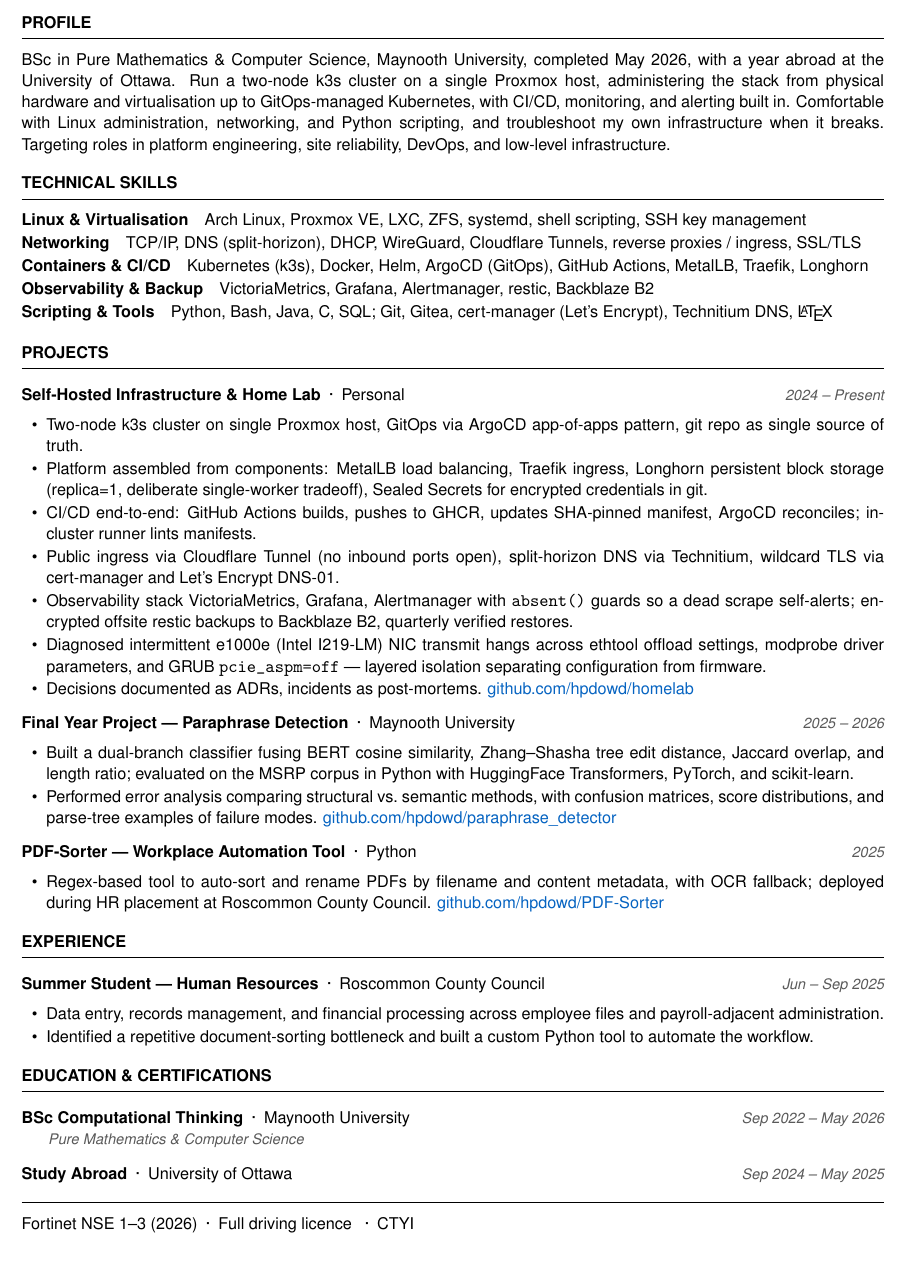
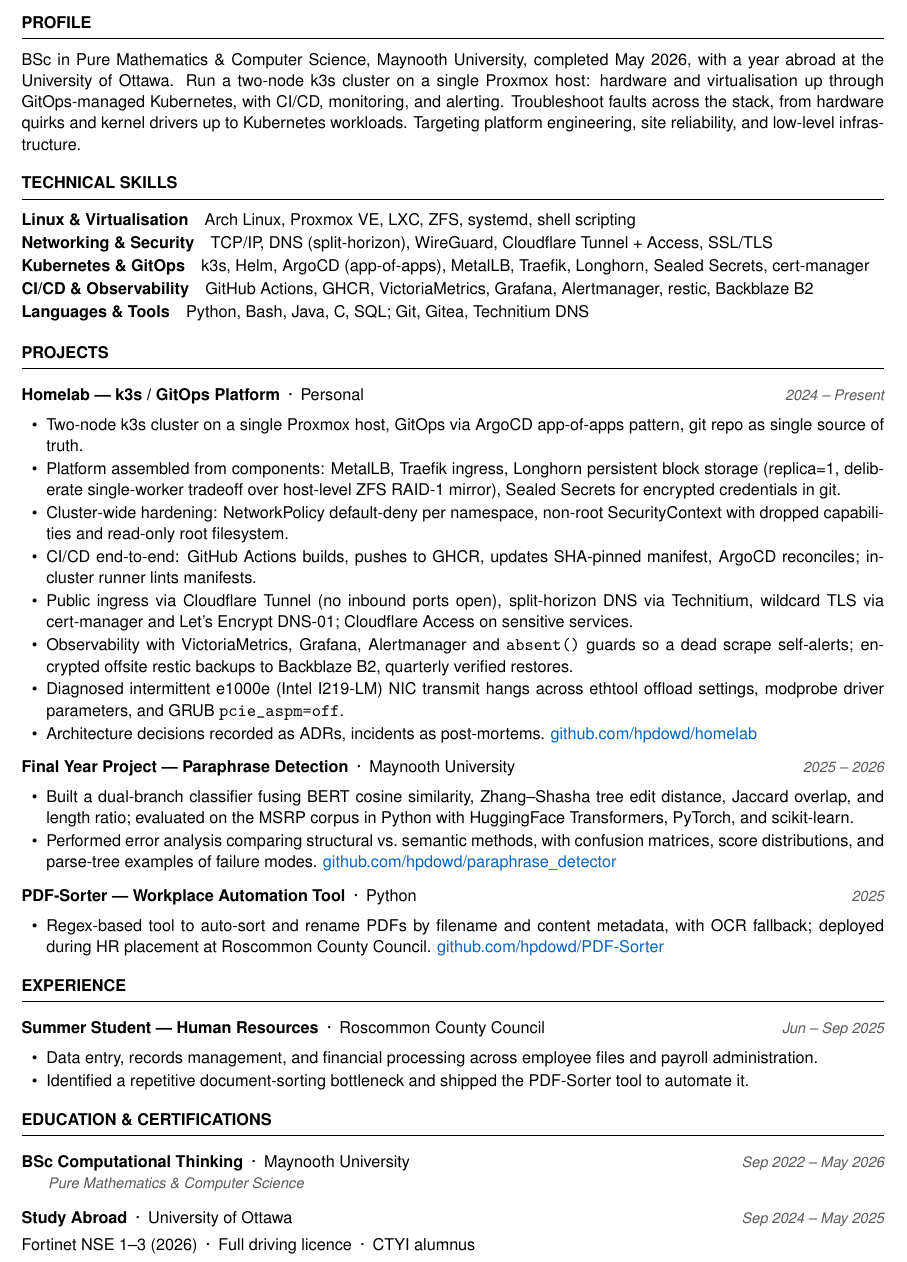
Before and after one commit to hpdowd/portfolio, a LaTeX CV (web/cv/resume.tex): part of the page, cut so that both start at the same text. Compiled offline with pdfLaTeX.

Commit message:
cv: update to cv

```diff
--- a/web/cv/resume.tex
+++ b/web/cv/resume.tex
@@ -45,45 +45,44 @@
 \end{center}
 
 \section{Profile}
-BSc in Pure Mathematics \& Computer Science, Maynooth University, completed May 2026, with a year abroad at the University of Ottawa. Run a two-node k3s cluster on a single Proxmox host, administering the stack from physical hardware and virtualisation up to GitOps-managed Kubernetes, with CI/CD, monitoring, and alerting built in. Comfortable with Linux administration, networking, and Python scripting, and troubleshoot my own infrastructure when it breaks. Targeting roles in platform engineering, site reliability, DevOps, and low-level infrastructure.
+BSc in Pure Mathematics \& Computer Science, Maynooth University, completed May 2026, with a year abroad at the University of Ottawa. Run a two-node k3s cluster on a single Proxmox host: hardware and virtualisation up through GitOps-managed Kubernetes, with CI/CD, monitoring, and alerting. Troubleshoot faults across the stack, from hardware quirks and kernel drivers up to Kubernetes workloads. Targeting platform engineering, site reliability, and low-level infrastructure.
 
 \section{Technical Skills}
-\skillsline{Linux \& Virtualisation}{Arch Linux, Proxmox VE, LXC, ZFS, systemd, shell scripting, SSH key management}
-\skillsline{Networking}{TCP/IP, DNS (split-horizon), DHCP, WireGuard, Cloudflare Tunnels, reverse proxies / ingress, SSL/TLS}
-\skillsline{Containers \& CI/CD}{Kubernetes (k3s), Docker, Helm, ArgoCD (GitOps), GitHub Actions, MetalLB, Traefik, Longhorn}
-\skillsline{Observability \& Backup}{VictoriaMetrics, Grafana, Alertmanager, restic, Backblaze B2}
-\skillsline{Scripting \& Tools}{Python, Bash, Java, C, SQL; Git, Gitea, cert-manager (Let's Encrypt), Technitium DNS, \LaTeX}
+\skillsline{Linux \& Virtualisation}{Arch Linux, Proxmox VE, LXC, ZFS, systemd, shell scripting}
+\skillsline{Networking \& Security}{TCP/IP, DNS (split-horizon), WireGuard, Cloudflare Tunnel + Access, SSL/TLS}
+\skillsline{Kubernetes \& GitOps}{k3s, Helm, ArgoCD (app-of-apps), MetalLB, Traefik, Longhorn, Sealed Secrets, cert-manager}
+\skillsline{CI/CD \& Observability}{GitHub Actions, GHCR, VictoriaMetrics, Grafana, Alertmanager, restic, Backblaze B2}
+\skillsline{Languages \& Tools}{Python, Bash, Java, C, SQL; Git, Gitea, Technitium DNS}
 
 \section{Projects}
-\cventry{Self-Hosted Infrastructure \& Home Lab}{Personal}{2024 -- Present}
+\cventry{Homelab --- k3s / GitOps Platform}{Personal}{2024 -- Present}
 \begin{cvitems}
-  \item Two-node k3s cluster on single Proxmox host, GitOps via ArgoCD app-of-apps pattern, git repo as single source of truth.
-  \item Platform assembled from components: MetalLB load balancing, Traefik ingress, Longhorn persistent block storage (replica=1, deliberate single-worker tradeoff), Sealed Secrets for encrypted credentials in git.
+  \item Two-node k3s cluster on a single Proxmox host, GitOps via ArgoCD app-of-apps pattern, git repo as single source of truth.
+  \item Platform assembled from components: MetalLB, Traefik ingress, Longhorn persistent block storage (replica=1, deliberate single-worker tradeoff over host-level ZFS RAID-1 mirror), Sealed Secrets for encrypted credentials in git.
+  \item Cluster-wide hardening: NetworkPolicy default-deny per namespace, non-root SecurityContext with dropped capabilities and read-only root filesystem.
   \item CI/CD end-to-end: GitHub Actions builds, pushes to GHCR, updates SHA-pinned manifest, ArgoCD reconciles; in-cluster runner lints manifests.
-  \item Public ingress via Cloudflare Tunnel (no inbound ports open), split-horizon DNS via Technitium, wildcard TLS via cert-manager and Let's Encrypt DNS-01.
-  \item Observability stack VictoriaMetrics, Grafana, Alertmanager with \texttt{absent()} guards so a dead scrape self-alerts; encrypted offsite restic backups to Backblaze B2, quarterly verified restores.
-  \item Diagnosed intermittent e1000e (Intel I219-LM) NIC transmit hangs across ethtool offload settings, modprobe driver parameters, and GRUB \texttt{pcie\_aspm=off} — layered isolation separating configuration from firmware.
-  \item Decisions documented as ADRs, incidents as post-mortems. \href{https://github.com/hpdowd/homelab}{github.com/hpdowd/homelab}
+  \item Public ingress via Cloudflare Tunnel (no inbound ports open), split-horizon DNS via Technitium, wildcard TLS via cert-manager and Let's Encrypt DNS-01; Cloudflare Access on sensitive services.
+  \item Observability with VictoriaMetrics, Grafana, Alertmanager and \texttt{absent()} guards so a dead scrape self-alerts; encrypted offsite restic backups to Backblaze B2, quarterly verified restores.
+  \item Diagnosed intermittent e1000e (Intel I219-LM) NIC transmit hangs across ethtool offload settings, modprobe driver parameters, and GRUB \texttt{pcie\_aspm=off}.
+  \item Architecture decisions recorded as ADRs, incidents as post-mortems. \href{https://github.com/hpdowd/homelab}{github.com/hpdowd/homelab}
 \end{cvitems}
 
 \cventry{Final Year Project --- Paraphrase Detection}{Maynooth University}{2025 -- 2026}
 \begin{cvitems}
   \item Built a dual-branch classifier fusing BERT cosine similarity, Zhang--Shasha tree edit distance, Jaccard overlap, and length ratio; evaluated on the MSRP corpus in Python with HuggingFace Transformers, PyTorch, and scikit-learn.
-  \item Performed error analysis comparing structural vs.\ semantic methods, with confusion matrices, score distributions, and parse-tree examples of failure modes.
-  \href{https://github.com/hpdowd/paraphrase_detector}{github.com/hpdowd/paraphrase\_detector}
+  \item Performed error analysis comparing structural vs.\ semantic methods, with confusion matrices, score distributions, and parse-tree examples of failure modes. \href{https://github.com/hpdowd/paraphrase_detector}{github.com/hpdowd/paraphrase\_detector}
 \end{cvitems}
 
 \cventry{PDF-Sorter --- Workplace Automation Tool}{Python}{2025}
 \begin{cvitems}
-  \item Regex-based tool to auto-sort and rename PDFs by filename and content metadata, with OCR fallback; deployed during HR placement at Roscommon County Council.
-  \href{https://github.com/hpdowd/PDF-Sorter}{github.com/hpdowd/PDF-Sorter}
+  \item Regex-based tool to auto-sort and rename PDFs by filename and content metadata, with OCR fallback; deployed during HR placement at Roscommon County Council. \href{https://github.com/hpdowd/PDF-Sorter}{github.com/hpdowd/PDF-Sorter}
 \end{cvitems}
 
 \section{Experience}
 \cventry{Summer Student --- Human Resources}{Roscommon County Council}{Jun -- Sep 2025}
 \begin{cvitems}
-  \item Data entry, records management, and financial processing across employee files and payroll-adjacent administration.
-  \item Identified a repetitive document-sorting bottleneck and built a custom Python tool to automate the workflow.
+  \item Data entry, records management, and financial processing across employee files and payroll administration.
+  \item Identified a repetitive document-sorting bottleneck and shipped the PDF-Sorter tool to automate it.
 \end{cvitems}
 
 \section{Education \& Certifications}
@@ -97,9 +96,8 @@
 
 \vspace{4pt}
 \cventry{Study Abroad}{University of Ottawa}{Sep 2024 -- May 2025}
-\vspace{-16pt}
-\section{}
+\vspace{2pt}
 \noindent Fortinet NSE 1--3 (2026)\enspace\textperiodcentered\enspace
-Full driving licence \enspace\textperiodcentered\enspace CTYI
+Full driving licence\enspace\textperiodcentered\enspace CTYI alumnus
 
 \end{document}
```
Also changed, not shown: web/cv/resume.tex (2 more changed lines), 2 other files.
